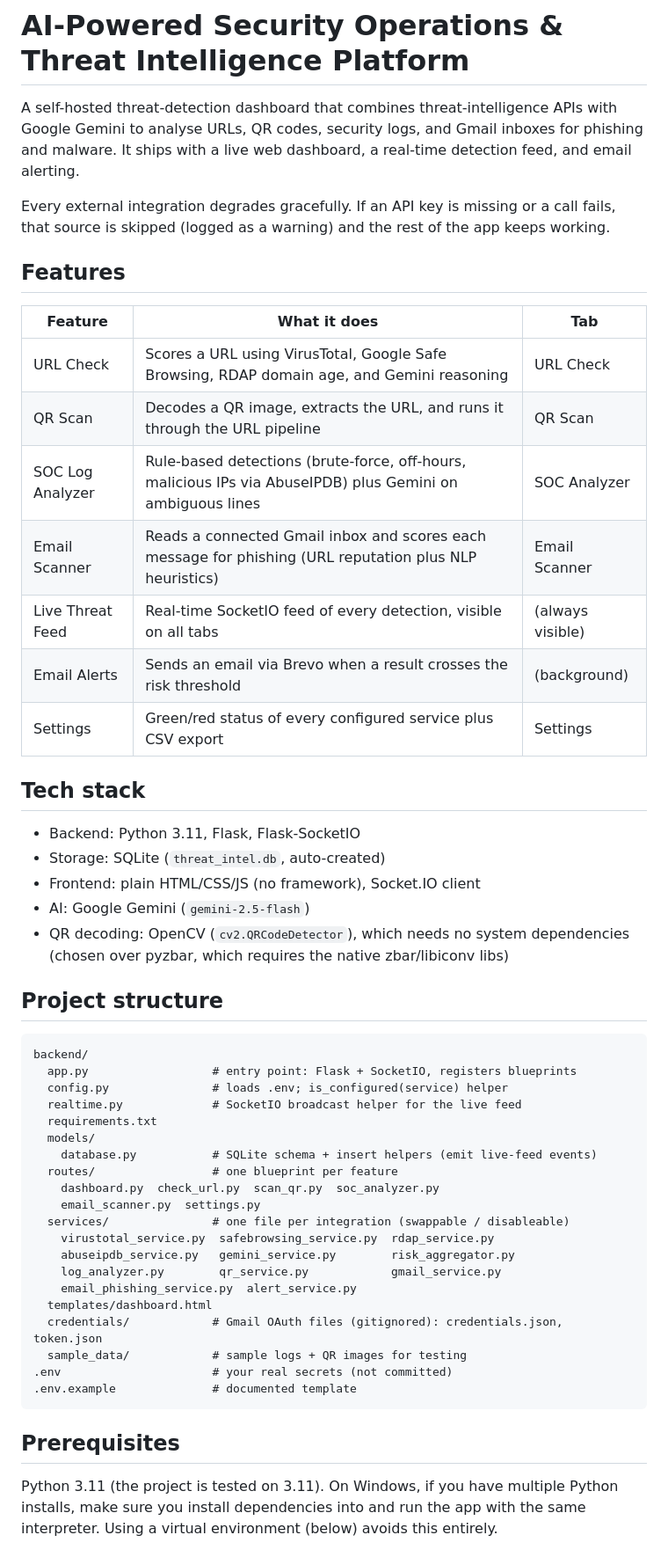
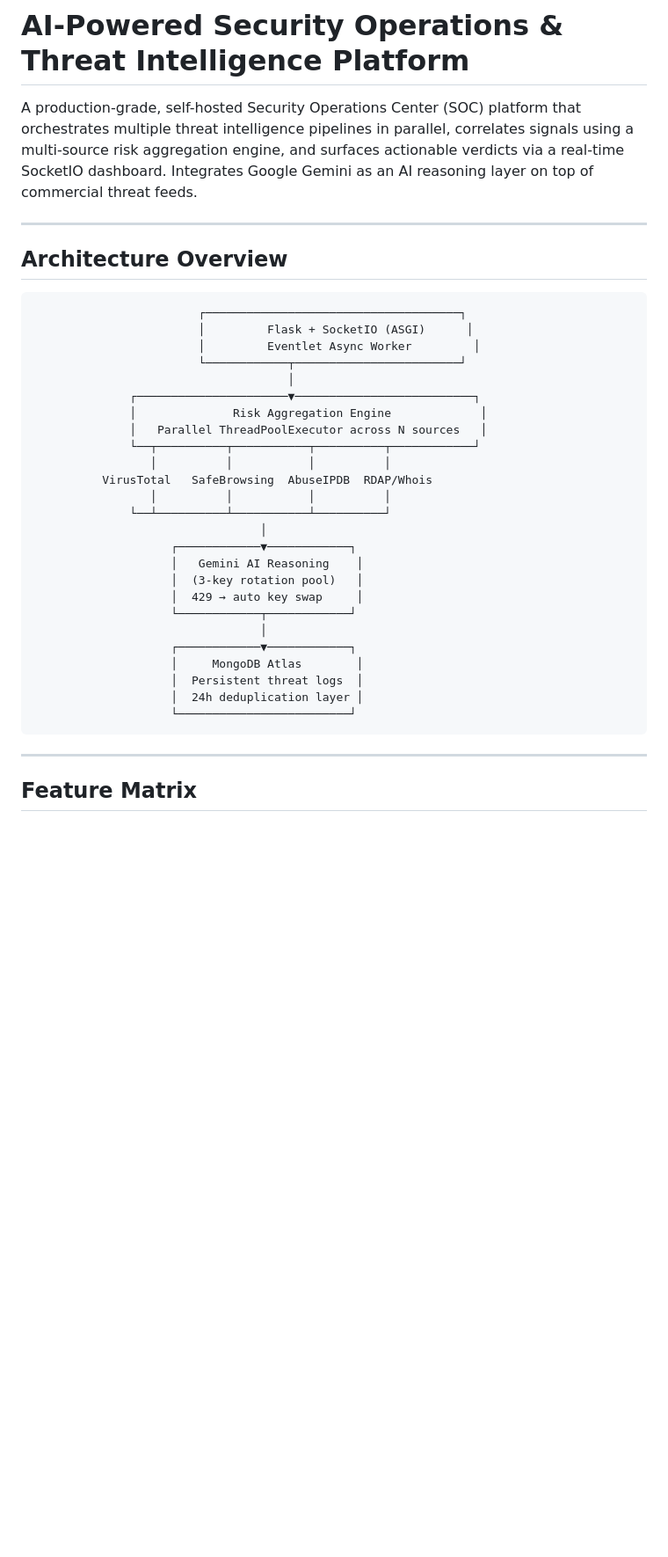
Before and after one commit to Shafeeq-Cybersec/threat-intel-platform, a Markdown page: README.md, the part around one of its changes. Shown at 88% size. Rendered like a GitHub page; blank space fills up the shorter version.

Commit message:
Rewrite README with detailed architecture, detection logic and deployment notes

````diff
--- a/README.md
+++ b/README.md
@@ -1,55 +1,40 @@
 # AI-Powered Security Operations & Threat Intelligence Platform
 
-A self-hosted threat-detection dashboard that combines threat-intelligence APIs with Google Gemini to analyse URLs, QR codes, security logs, and Gmail inboxes for phishing and malware. It ships with a live web dashboard, a real-time detection feed, and email alerting.
+A production-grade, self-hosted Security Operations Center (SOC) platform that orchestrates multiple threat intelligence pipelines in parallel, correlates signals using a multi-source risk aggregation engine, and surfaces actionable verdicts via a real-time SocketIO dashboard. Integrates Google Gemini as an AI reasoning layer on top of commercial threat feeds.
 
-Every external integration degrades gracefully. If an API key is missing or a call fails, that source is skipped (logged as a warning) and the rest of the app keeps working.
+---
 
-## Features
-
-| Feature | What it does | Tab |
-|---|---|---|
-| URL Check | Scores a URL using VirusTotal, Google Safe Browsing, RDAP domain age, and Gemini reasoning | URL Check |
-| QR Scan | Decodes a QR image, extracts the URL, and runs it through the URL pipeline | QR Scan |
-| SOC Log Analyzer | Rule-based detections (brute-force, off-hours, malicious IPs via AbuseIPDB) plus Gemini on ambiguous lines | SOC Analyzer |
-| Email Scanner | Reads a connected Gmail inbox and scores each message for phishing (URL reputation plus NLP heuristics) | Email Scanner |
-| Live Threat Feed | Real-time SocketIO feed of every detection, visible on all tabs | (always visible) |
-| Email Alerts | Sends an email via Brevo when a result crosses the risk threshold | (background) |
-| Settings | Green/red status of every configured service plus CSV export | Settings |
-
-## Tech stack
-
-- Backend: Python 3.11, Flask, Flask-SocketIO
-- Storage: SQLite (`threat_intel.db`, auto-created)
-- Frontend: plain HTML/CSS/JS (no framework), Socket.IO client
-- AI: Google Gemini (`gemini-2.5-flash`)
-- QR decoding: OpenCV (`cv2.QRCodeDetector`), which needs no system dependencies (chosen over pyzbar, which requires the native zbar/libiconv libs)
-
-## Project structure
+## Architecture Overview
 
 ```
-backend/
-  app.py                  # entry point: Flask + SocketIO, registers blueprints
-  config.py               # loads .env; is_configured(service) helper
-  realtime.py             # SocketIO broadcast helper for the live feed
-  requirements.txt
-  models/
-    database.py           # SQLite schema + insert helpers (emit live-feed events)
-  routes/                 # one blueprint per feature
-    dashboard.py  check_url.py  scan_qr.py  soc_analyzer.py
-    email_scanner.py  settings.py
-  services/               # one file per integration (swappable / disableable)
-    virustotal_service.py  safebrowsing_service.py  rdap_service.py
-    abuseipdb_service.py   gemini_service.py        risk_aggregator.py
-    log_analyzer.py        qr_service.py            gmail_service.py
-    email_phishing_service.py  alert_service.py
-  templates/dashboard.html
-  credentials/            # Gmail OAuth files (gitignored): credentials.json, token.json
-  sample_data/            # sample logs + QR images for testing
-.env                      # your real secrets (not committed)
-.env.example              # documented template
+                        ┌─────────────────────────────────────┐
+                        │         Flask + SocketIO (ASGI)      │
+                        │         Eventlet Async Worker         │
+                        └────────────┬────────────────────────┘
+                                     │
+              ┌──────────────────────▼──────────────────────────┐
+              │              Risk Aggregation Engine             │
+              │   Parallel ThreadPoolExecutor across N sources   │
+              └──┬──────────┬───────────┬──────────┬────────────┘
+                 │          │           │          │
+          VirusTotal   SafeBrowsing  AbuseIPDB  RDAP/Whois
+                 │          │           │          │
+              └──┴──────────┴───────────┴──────────┘
+                                 │
+                    ┌────────────▼────────────┐
+                    │   Gemini AI Reasoning    │
+                    │  (3-key rotation pool)   │
+                    │  429 → auto key swap     │
+                    └────────────┬────────────┘
+                                 │
+                    ┌────────────▼────────────┐
+                    │     MongoDB Atlas        │
+                    │  Persistent threat logs  │
+                    │  24h deduplication layer │
+                    └─────────────────────────┘
 ```
 
-## Prerequisites
+---
 
-Python 3.11 (the project is tested on 3.11). On Windows, if you have multiple Python installs, make sure you install dependencies into and run the app with the same interpreter. Using a virtual environment (below) avoids this entirely.
+## Feature Matrix
 
````
Also changed, not shown: other parts of README.md (+169 -70 lines).
